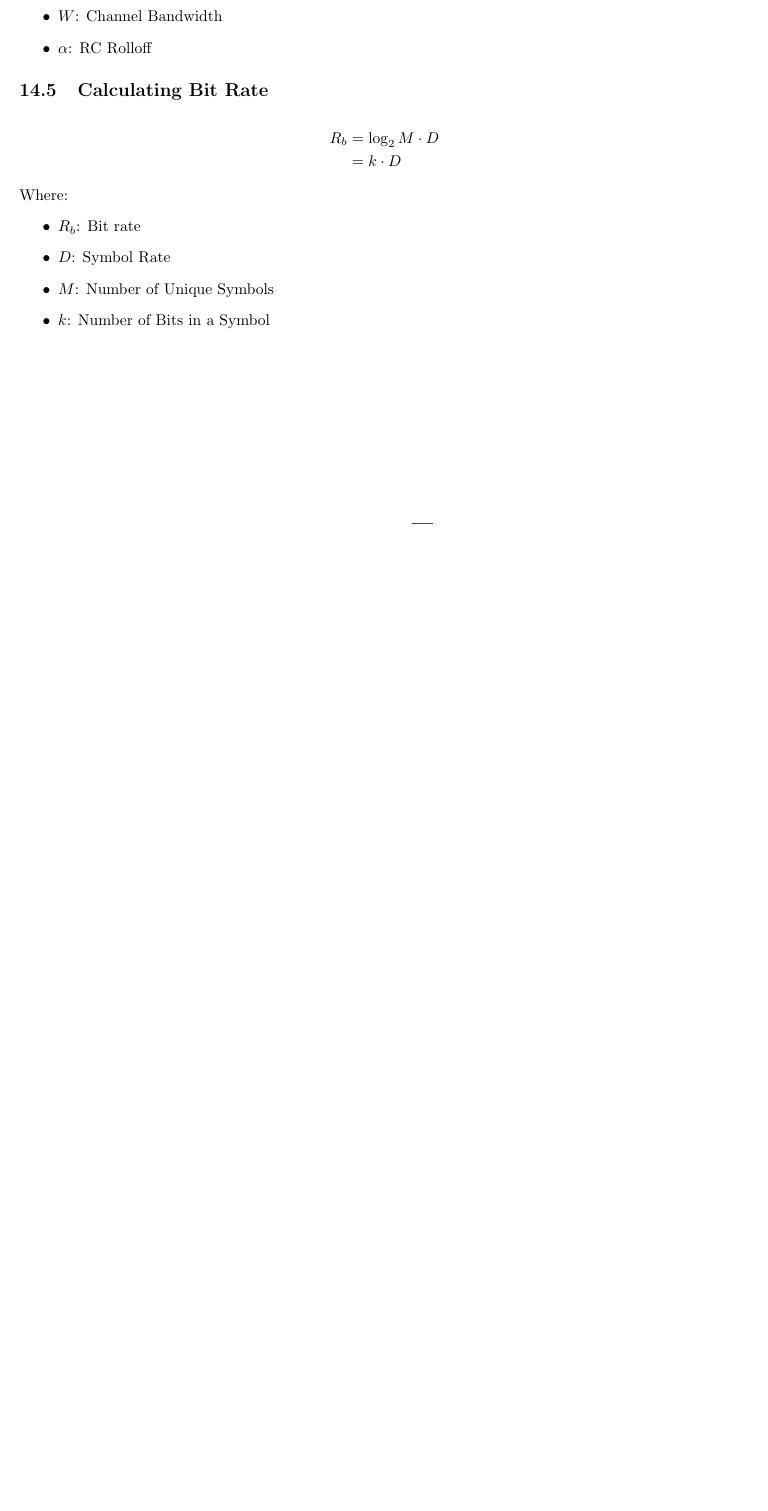
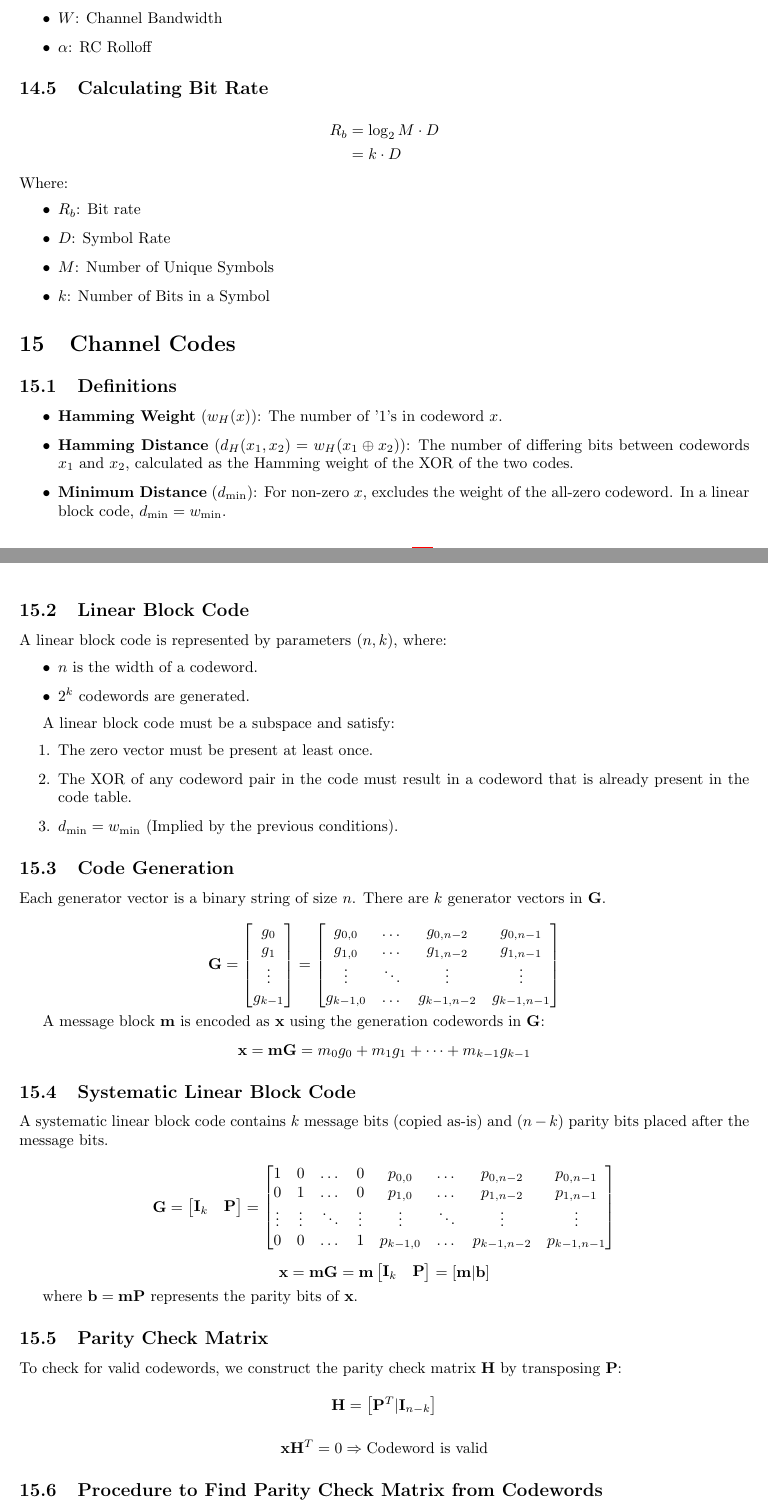
Before and after one commit to jumper385/elec4402-formula-sheet, a LaTeX paper (main.tex): part of page 15 of 17 before the commit and two parts of pages 16 and 17 of 20 after it, the two joined at a grey line, cut so that both start at the same text, the shorter picture padded with empty space. Compiled offline with pdfLaTeX.

Commit message:
added hamming

```diff
--- a/main.tex
+++ b/main.tex
@@ -683,3 +683,63 @@ where \( \alpha \) is the roll-off factor, with \( 0 \leq \alpha \leq 1 \). When
     \item $k$: Number of Bits in a Symbol
 \end{itemize}
 
+\section{Channel Codes}
+
+\subsection{Definitions}
+\begin{itemize}
+    \item \textbf{Hamming Weight} ($w_H(x)$): The number of '1's in codeword $x$.
+    \item \textbf{Hamming Distance} ($d_H(x_1, x_2) = w_H(x_1 \oplus x_2)$): The number of differing bits between codewords $x_1$ and $x_2$, calculated as the Hamming weight of the XOR of the two codes.
+    \item \textbf{Minimum Distance} ($d_{\text{min}}$): For non-zero $x$, excludes the weight of the all-zero codeword. In a linear block code, $d_{\text{min}} = w_{\text{min}}$.
+\end{itemize}
+
+\subsection{Linear Block Code}
+A linear block code is represented by parameters $(n, k)$, where:
+\begin{itemize}
+    \item $n$ is the width of a codeword.
+    \item $2^k$ codewords are generated.
+\end{itemize}
+
+A linear block code must be a subspace and satisfy:
+\begin{enumerate}
+    \item The zero vector must be present at least once.
+    \item The XOR of any codeword pair in the code must result in a codeword that is already present in the code table.
+    \item $d_{\text{min}} = w_{\text{min}}$ (Implied by the previous conditions).
+\end{enumerate}
+
+\subsection{Code Generation}
+Each generator vector is a binary string of size $n$. There are $k$ generator vectors in $\mathbf{G}$.
+
+\[
+\mathbf{G} = \begin{bmatrix} g_0 \\ g_1 \\ \vdots \\ g_{k-1} \end{bmatrix} = \begin{bmatrix} g_{0,0} & \dots & g_{0,n-2} & g_{0,n-1} \\ g_{1,0} & \dots & g_{1,n-2} & g_{1,n-1} \\ \vdots & \ddots & \vdots & \vdots \\ g_{k-1,0} & \dots & g_{k-1,n-2} & g_{k-1,n-1} \end{bmatrix}
+\]
+
+A message block $\mathbf{m}$ is encoded as $\mathbf{x}$ using the generation codewords in $\mathbf{G}$:
+\[
+\mathbf{x} = \mathbf{m} \mathbf{G} = m_0 g_0 + m_1 g_1 + \dots + m_{k-1} g_{k-1}
+\]
+
+\subsection{Systematic Linear Block Code}
+A systematic linear block code contains $k$ message bits (copied as-is) and $(n - k)$ parity bits placed after the message bits.
+
+\[
+\mathbf{G} = \begin{bmatrix} \mathbf{I}_k & \mathbf{P} \end{bmatrix} = \begin{bmatrix} 1 & 0 & \dots & 0 & p_{0,0} & \dots & p_{0,n-2} & p_{0,n-1} \\ 0 & 1 & \dots & 0 & p_{1,0} & \dots & p_{1,n-2} & p_{1,n-1} \\ \vdots & \vdots & \ddots & \vdots & \vdots & \ddots & \vdots & \vdots \\ 0 & 0 & \dots & 1 & p_{k-1,0} & \dots & p_{k-1,n-2} & p_{k-1,n-1} \end{bmatrix}
+\]
+
+\[
+\mathbf{x} = \mathbf{m} \mathbf{G} = \mathbf{m} \begin{bmatrix} \mathbf{I}_k & \mathbf{P} \end{bmatrix} = [\mathbf{m} | \mathbf{b}]
+\]
+
+where $\mathbf{b} = \mathbf{m} \mathbf{P}$ represents the parity bits of $\mathbf{x}$.
+
+\subsection{Parity Check Matrix}
+To check for valid codewords, we construct the parity check matrix $\mathbf{H}$ by transposing $\mathbf{P}$:
+
+\[
+\mathbf{H} = \begin{bmatrix} \mathbf{P}^T | \mathbf{I}_{n-k} \end{bmatrix}
+\]
+
+\[
+\mathbf{x} \mathbf{H}^T = 0 \Rightarrow \text{Codeword is valid}
+\]
+
+\subsection{Procedure to Find Parity Check Matrix from Codewords}
@@ -685,0 +756 @@ where \( \alpha \) is the roll-off factor, with \( 0 \leq \alpha \leq 1 \). When
+    \item \textbf{Correction of $u$ errors}: $d_{\text{min}} \geq 2u + 1$
```
Also changed, not shown: main.tex (65 more changed lines).
